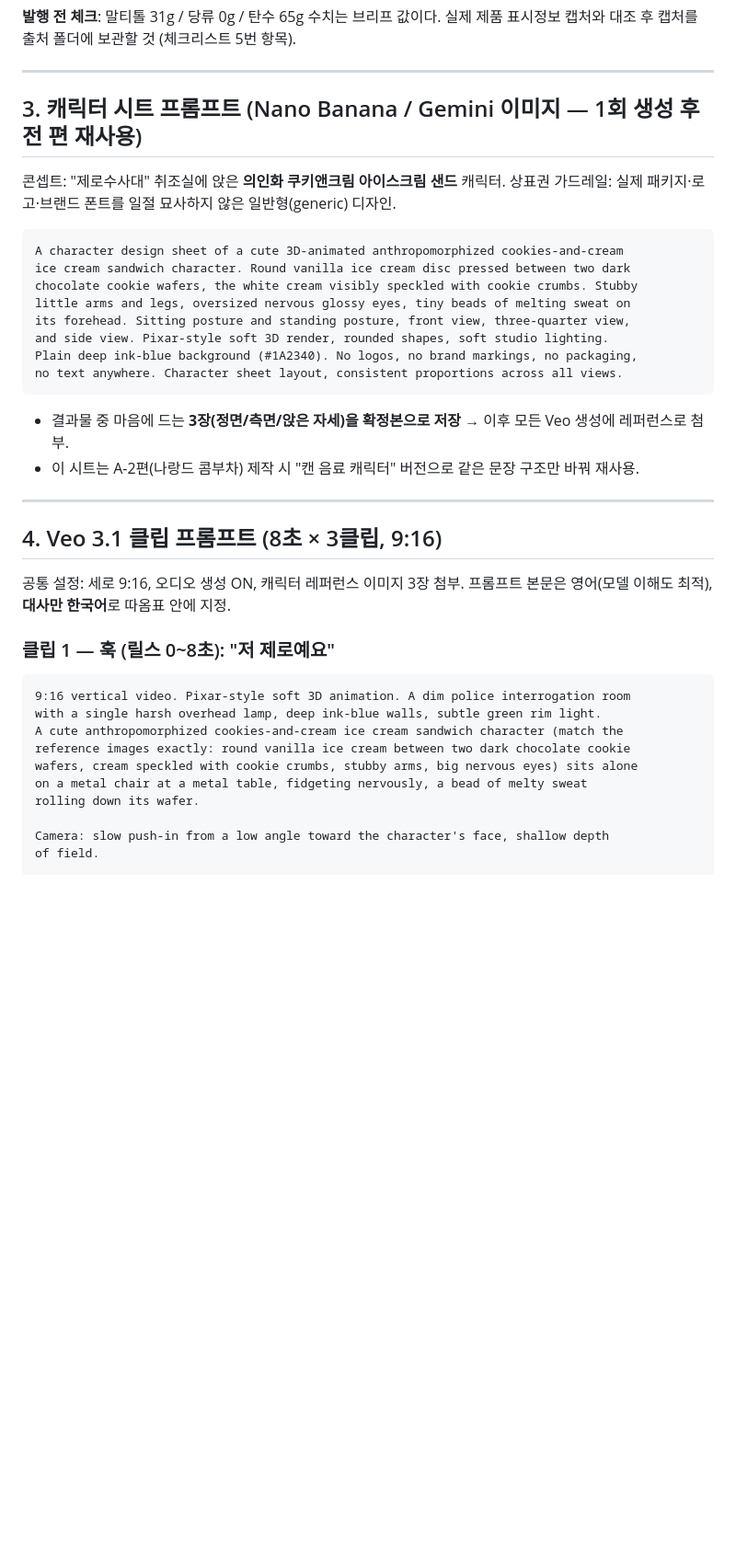
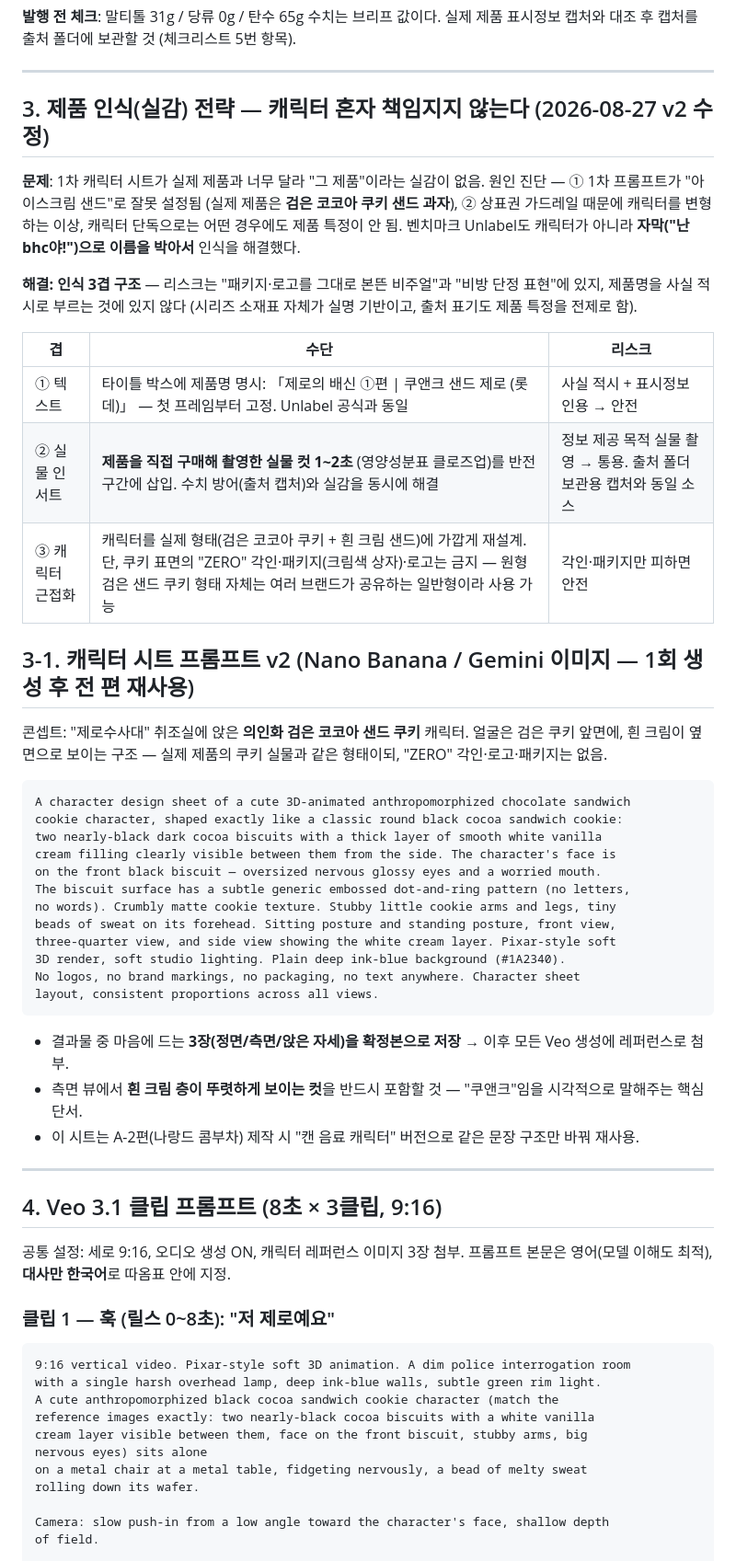
Before and after one commit to hongbomshin-lab/CUBED_v2, a Markdown page: docs/reports/2026-08-27-reels-a1-production-guide.md, the part around one of its changes. Shown at 92% size. Rendered like a GitHub page; blank space fills up the shorter version.

Commit message:
docs: 릴스 A-1편 인식(실감) 전략 v2 — 캐릭터 재설계 + 인식 3겹 구조
- 캐릭터를 실제 제품 형태(검은 코코아 쿠키 샌드)에 맞게 재설계
  (1차 시트가 아이스크림 샌드로 잘못 설정된 문제 수정)
- 제품 인식은 캐릭터 단독이 아닌 3겹으로: 타이틀 박스 제품명 명시 +
  실물 영양성분표 인서트 컷 + 캐릭터 근접화 (ZERO 각인·패키지는 계속 금지)
- 클립 1·2 편집 단계 지시와 체크리스트에 실물 촬영 반영

Co-Authored-By: Claude Fable 5 <noreply@anthropic.com>
Claude-Session: https://claude.ai/code/session_01BS2xLLXCu2dbBjupu19FTj

````diff
--- a/docs/reports/2026-08-27-reels-a1-production-guide.md
+++ b/docs/reports/2026-08-27-reels-a1-production-guide.md
@@ -53,23 +53,47 @@ CapCut(또는 VN): 클립 연결 + 수치 자막 + 타이틀 박스 + 출처 문
 
 ---
 
-## 3. 캐릭터 시트 프롬프트 (Nano Banana / Gemini 이미지 — 1회 생성 후 전 편 재사용)
+## 3. 제품 인식(실감) 전략 — 캐릭터 혼자 책임지지 않는다 (2026-08-27 v2 수정)
 
-콘셉트: "제로수사대" 취조실에 앉은 **의인화 쿠키앤크림 아이스크림 샌드** 캐릭터.
-상표권 가드레일: 실제 패키지·로고·브랜드 폰트를 일절 묘사하지 않은 일반형(generic) 디자인.
+**문제**: 1차 캐릭터 시트가 실제 제품과 너무 달라 "그 제품"이라는 실감이 없음.
+원인 진단 — ① 1차 프롬프트가 "아이스크림 샌드"로 잘못 설정됨 (실제 제품은 **검은
+코코아 쿠키 샌드 과자**), ② 상표권 가드레일 때문에 캐릭터를 변형하는 이상, 캐릭터
+단독으로는 어떤 경우에도 제품 특정이 안 됨. 벤치마크 Unlabel도 캐릭터가 아니라
+**자막("난 bhc야!")으로 이름을 박아서** 인식을 해결했다.
+
+**해결: 인식 3겹 구조** — 리스크는 "패키지·로고를 그대로 본뜬 비주얼"과 "비방 단정
+표현"에 있지, 제품명을 사실 적시로 부르는 것에 있지 않다 (시리즈 소재표 자체가
+실명 기반이고, 출처 표기도 제품 특정을 전제로 함).
+
+| 겹 | 수단 | 리스크 |
+|---|---|---|
+| ① 텍스트 | 타이틀 박스에 제품명 명시: 「제로의 배신 ①편 \| 쿠앤크 샌드 제로 (롯데)」 — 첫 프레임부터 고정. Unlabel 공식과 동일 | 사실 적시 + 표시정보 인용 → 안전 |
+| ② 실물 인서트 | **제품을 직접 구매해 촬영한 실물 컷 1~2초** (영양성분표 클로즈업)를 반전 구간에 삽입. 수치 방어(출처 캡처)와 실감을 동시에 해결 | 정보 제공 목적 실물 촬영 → 통용. 출처 폴더 보관용 캡처와 동일 소스 |
+| ③ 캐릭터 근접화 | 캐릭터를 실제 형태(검은 코코아 쿠키 + 흰 크림 샌드)에 가깝게 재설계. 단, 쿠키 표면의 "ZERO" 각인·패키지(크림색 상자)·로고는 금지 — 원형 검은 샌드 쿠키 형태 자체는 여러 브랜드가 공유하는 일반형이라 사용 가능 | 각인·패키지만 피하면 안전 |
+
+## 3-1. 캐릭터 시트 프롬프트 v2 (Nano Banana / Gemini 이미지 — 1회 생성 후 전 편 재사용)
+
+콘셉트: "제로수사대" 취조실에 앉은 **의인화 검은 코코아 샌드 쿠키** 캐릭터.
+얼굴은 검은 쿠키 앞면에, 흰 크림이 옆면으로 보이는 구조 — 실제 제품의 쿠키 실물과
+같은 형태이되, "ZERO" 각인·로고·패키지는 없음.
 
 ```
-A character design sheet of a cute 3D-animated anthropomorphized cookies-and-cream
-ice cream sandwich character. Round vanilla ice cream disc pressed between two dark
-chocolate cookie wafers, the white cream visibly speckled with cookie crumbs. Stubby
-little arms and legs, oversized nervous glossy eyes, tiny beads of melting sweat on
-its forehead. Sitting posture and standing posture, front view, three-quarter view,
-and side view. Pixar-style soft 3D render, rounded shapes, soft studio lighting.
-Plain deep ink-blue background (#1A2340). No logos, no brand markings, no packaging,
-no text anywhere. Character sheet layout, consistent proportions across all views.
+A character design sheet of a cute 3D-animated anthropomorphized chocolate sandwich
+cookie character, shaped exactly like a classic round black cocoa sandwich cookie:
+two nearly-black dark cocoa biscuits with a thick layer of smooth white vanilla
+cream filling clearly visible between them from the side. The character's face is
+on the front black biscuit — oversized nervous glossy eyes and a worried mouth.
+The biscuit surface has a subtle generic embossed dot-and-ring pattern (no letters,
+no words). Crumbly matte cookie texture. Stubby little cookie arms and legs, tiny
+beads of sweat on its forehead. Sitting posture and standing posture, front view,
+three-quarter view, and side view showing the white cream layer. Pixar-style soft
+3D render, soft studio lighting. Plain deep ink-blue background (#1A2340).
+No logos, no brand markings, no packaging, no text anywhere. Character sheet
+layout, consistent proportions across all views.
 ```
 
 - 결과물 중 마음에 드는 **3장(정면/측면/앉은 자세)을 확정본으로 저장** → 이후 모든 Veo 생성에 레퍼런스로 첨부.
+- 측면 뷰에서 **흰 크림 층이 뚜렷하게 보이는 컷**을 반드시 포함할 것 — "쿠앤크"임을 시각적으로 말해주는 핵심 단서.
 - 이 시트는 A-2편(나랑드 콤부차) 제작 시 "캔 음료 캐릭터" 버전으로 같은 문장 구조만 바꿔 재사용.
 
 ---
@@ -84,9 +108,10 @@ no text anywhere. Character sheet layout, consistent proportions across all view
 ```
 9:16 vertical video. Pixar-style soft 3D animation. A dim police interrogation room
 with a single harsh overhead lamp, deep ink-blue walls, subtle green rim light.
-A cute anthropomorphized cookies-and-cream ice cream sandwich character (match the
-reference images exactly: round vanilla ice cream between two dark chocolate cookie
-wafers, cream speckled with cookie crumbs, stubby arms, big nervous eyes) sits alone
+A cute anthropomorphized black cocoa sandwich cookie character (match the
+reference images exactly: two nearly-black cocoa biscuits with a white vanilla
+cream layer visible between them, face on the front biscuit, stubby arms, big
+nervous eyes) sits alone
 on a metal chair at a metal table, fidgeting nervously, a bead of melty sweat
 rolling down its wafer.
 
````
Also changed, not shown: other parts of docs/reports/2026-08-27-reels-a1-production-guide.md (+14 -6 lines).
